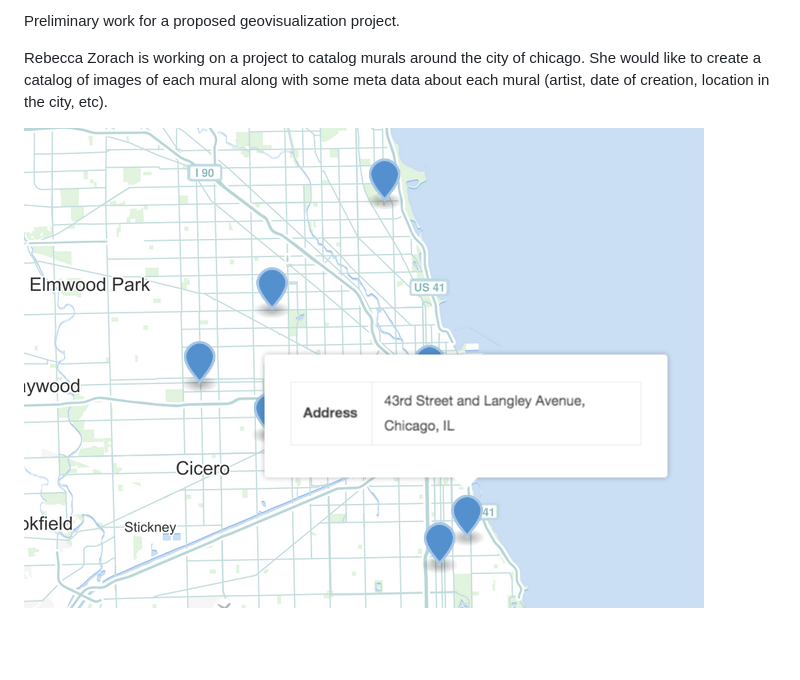
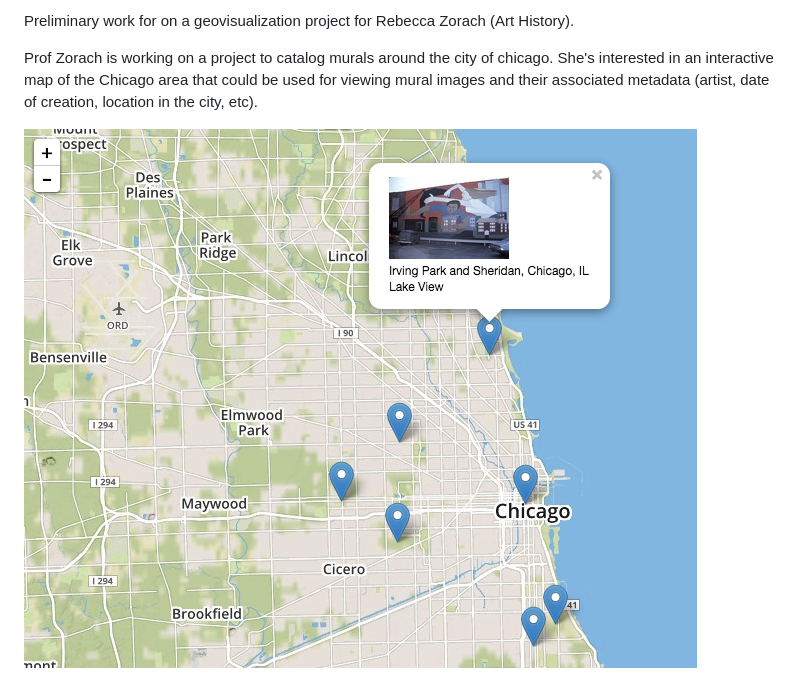
Before and after one commit to rcc-uchicago/murals, a Markdown page: README.md, the part around the change printed below. GitHub-like rendering; pictures changed too: data-sample/map.png (deleted), map.png (added); blank space fills up the shorter version.

Commit message:
add new screenshot

```diff
--- a/README.md
+++ b/README.md
@@ -1,9 +1,6 @@
-Preliminary work for a proposed geovisualization project.
+Preliminary work for on a geovisualization project for Rebecca Zorach (Art History).
 
-Rebecca Zorach is working on a project to catalog murals around the city of chicago.
-She would like to create a catalog of images of each mural along with some
-meta data about each mural (artist, date of creation, location in the city,
-etc).
+Prof Zorach is working on a project to catalog murals around the city of chicago.  She's interested in an interactive map of the Chicago area that could be used for viewing mural images and their associated metadata (artist, date of creation, location in the city, etc).
 
-![map](data-sample/map.png)
+![map](map.png)
 
```
Also changed, not shown: other parts of README.md (+1 -2 lines).
